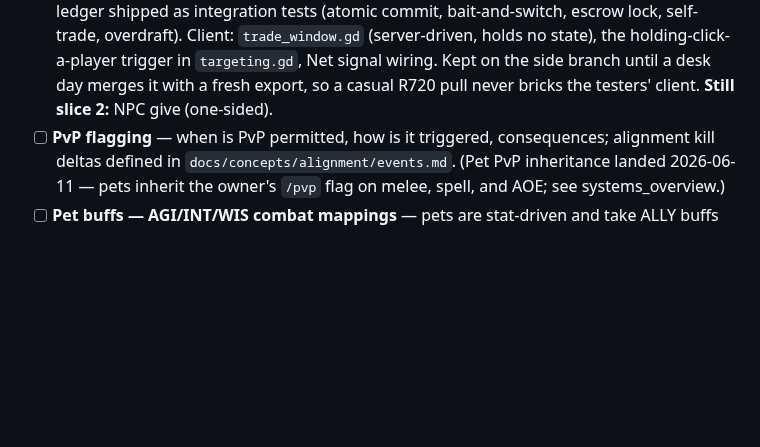
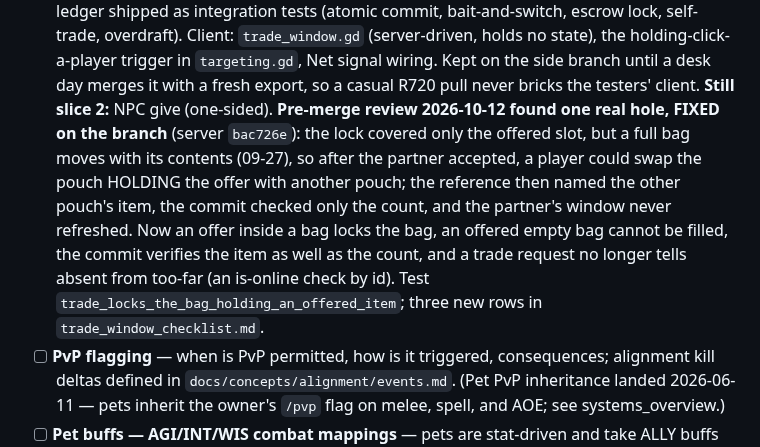
Before and after one commit to UsuallyBloated/Project_Dawn, a Markdown page: CLAUDE.md, the part around the change. GitHub-like rendering; blank space fills up the shorter version.

Commit message:
To-Do: the trade window's pre-merge review finding and fix
Co-Authored-By: Claude Opus 5.5 <noreply@anthropic.com>

```diff
--- a/CLAUDE.md
+++ b/CLAUDE.md
@@ -692,6 +692,14 @@ Per-autoload responsibilities and the combat/spell deep dive live in
   (server-driven, holds no state), the holding-click-a-player trigger in `targeting.gd`, Net
   signal wiring. Kept on the side branch until a desk day merges it with a fresh export, so a
   casual R720 pull never bricks the testers' client. **Still slice 2:** NPC give (one-sided).
+  **Pre-merge review 2026-10-12 found one real hole, FIXED on the branch** (server `bac726e`):
+  the lock covered only the offered slot, but a full bag moves with its contents (09-27), so
+  after the partner accepted, a player could swap the pouch HOLDING the offer with another
+  pouch; the reference then named the other pouch's item, the commit checked only the count,
+  and the partner's window never refreshed. Now an offer inside a bag locks the bag, an
+  offered empty bag cannot be filled, the commit verifies the item as well as the count, and a
+  trade request no longer tells absent from too-far (an is-online check by id). Test
+  `trade_locks_the_bag_holding_an_offered_item`; three new rows in `trade_window_checklist.md`.
 - [ ] **PvP flagging** — when is PvP permitted, how is it triggered, consequences;
   alignment kill deltas defined in `docs/concepts/alignment/events.md`. (Pet PvP
   inheritance landed 2026-06-11 — pets inherit the owner's `/pvp` flag on melee, spell, and
```
